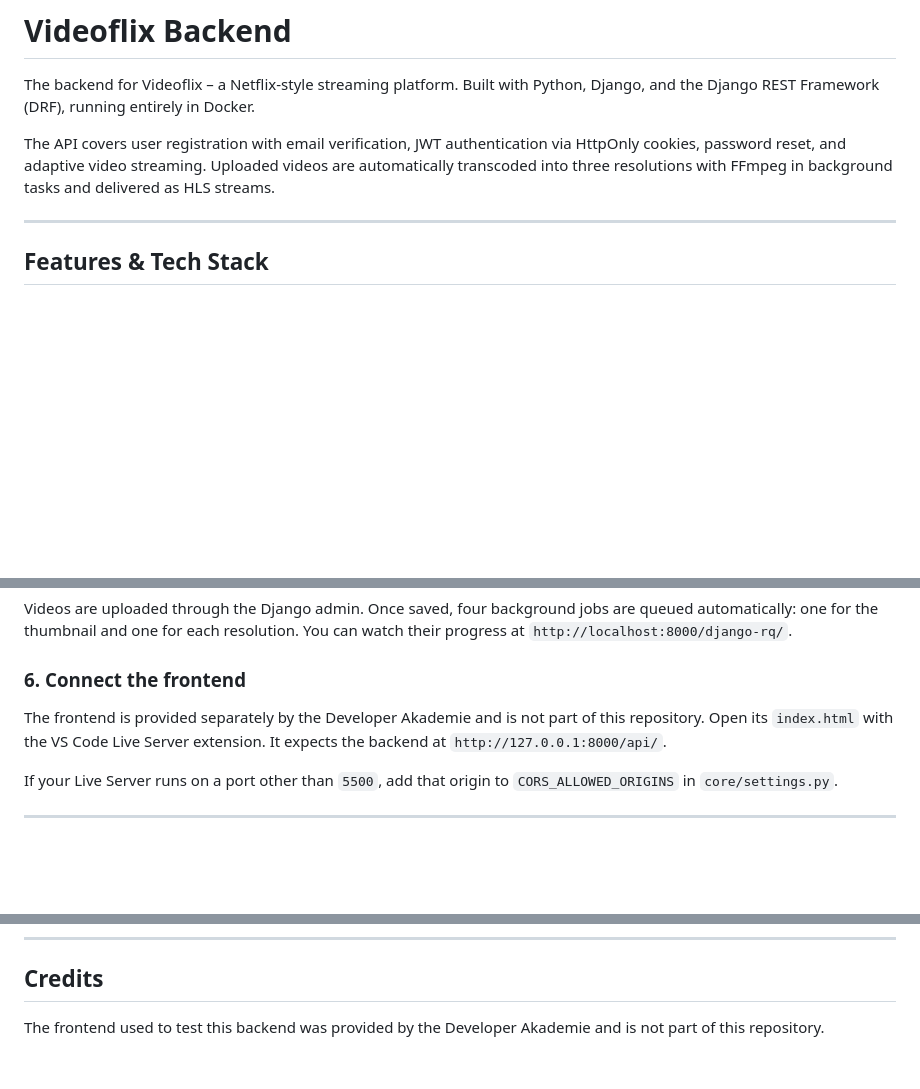
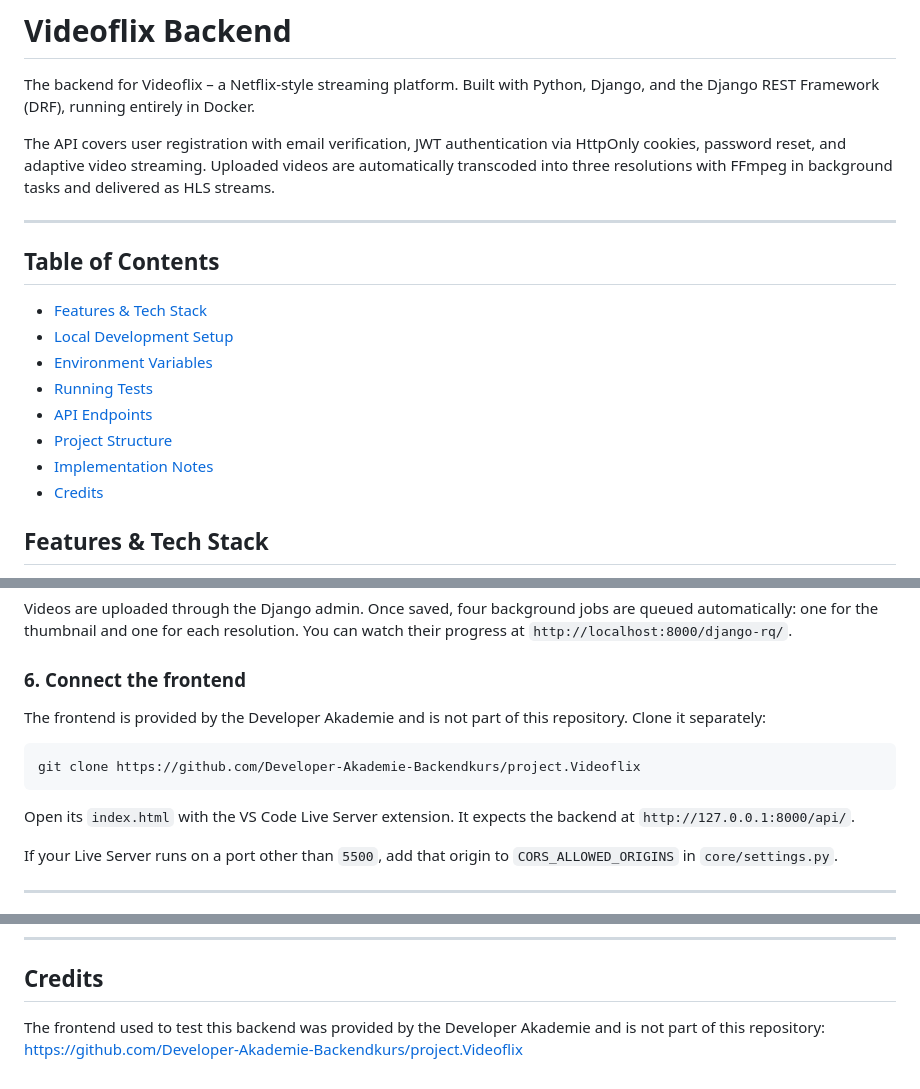
Before and after one commit to KKrntzk/videoflix_backend, a Markdown page: README.md, 3 parts joined by grey strips. Rendered like a GitHub page; blank space fills up the shorter version.

Commit message:
docs: add table of contents and frontend repository link

````diff
--- a/README.md
+++ b/README.md
@@ -5,6 +5,17 @@ The backend for Videoflix – a Netflix-style streaming platform. Built with Pyt
 The API covers user registration with email verification, JWT authentication via HttpOnly cookies, password reset, and adaptive video streaming. Uploaded videos are automatically transcoded into three resolutions with FFmpeg in background tasks and delivered as HLS streams.
 
 ---
+
+## Table of Contents
+
+- [Features & Tech Stack](#features--tech-stack)
+- [Local Development Setup](#local-development-setup)
+- [Environment Variables](#environment-variables)
+- [Running Tests](#running-tests)
+- [API Endpoints](#api-endpoints-documentation)
+- [Project Structure](#project-structure)
+- [Implementation Notes](#implementation-notes)
+- [Credits](#credits)
 
 ## Features & Tech Stack
 
@@ -73,7 +84,13 @@ Videos are uploaded through the Django admin. Once saved, four background jobs a
 
 ### 6. Connect the frontend
 
-The frontend is provided separately by the Developer Akademie and is not part of this repository. Open its `index.html` with the VS Code Live Server extension. It expects the backend at `http://127.0.0.1:8000/api/`.
+The frontend is provided by the Developer Akademie and is not part of this repository. Clone it separately:
+
+```bash
+git clone https://github.com/Developer-Akademie-Backendkurs/project.Videoflix
+```
+
+Open its `index.html` with the VS Code Live Server extension. It expects the backend at `http://127.0.0.1:8000/api/`.
 
 If your Live Server runs on a port other than `5500`, add that origin to `CORS_ALLOWED_ORIGINS` in `core/settings.py`.
 
@@ -206,4 +223,4 @@ Several decisions in this project deviate from the most obvious approach. They a
 
 ## Credits
 
-The frontend used to test this backend was provided by the Developer Akademie and is not part of this repository.
+The frontend used to test this backend was provided by the Developer Akademie and is not part of this repository: https://github.com/Developer-Akademie-Backendkurs/project.Videoflix
````
